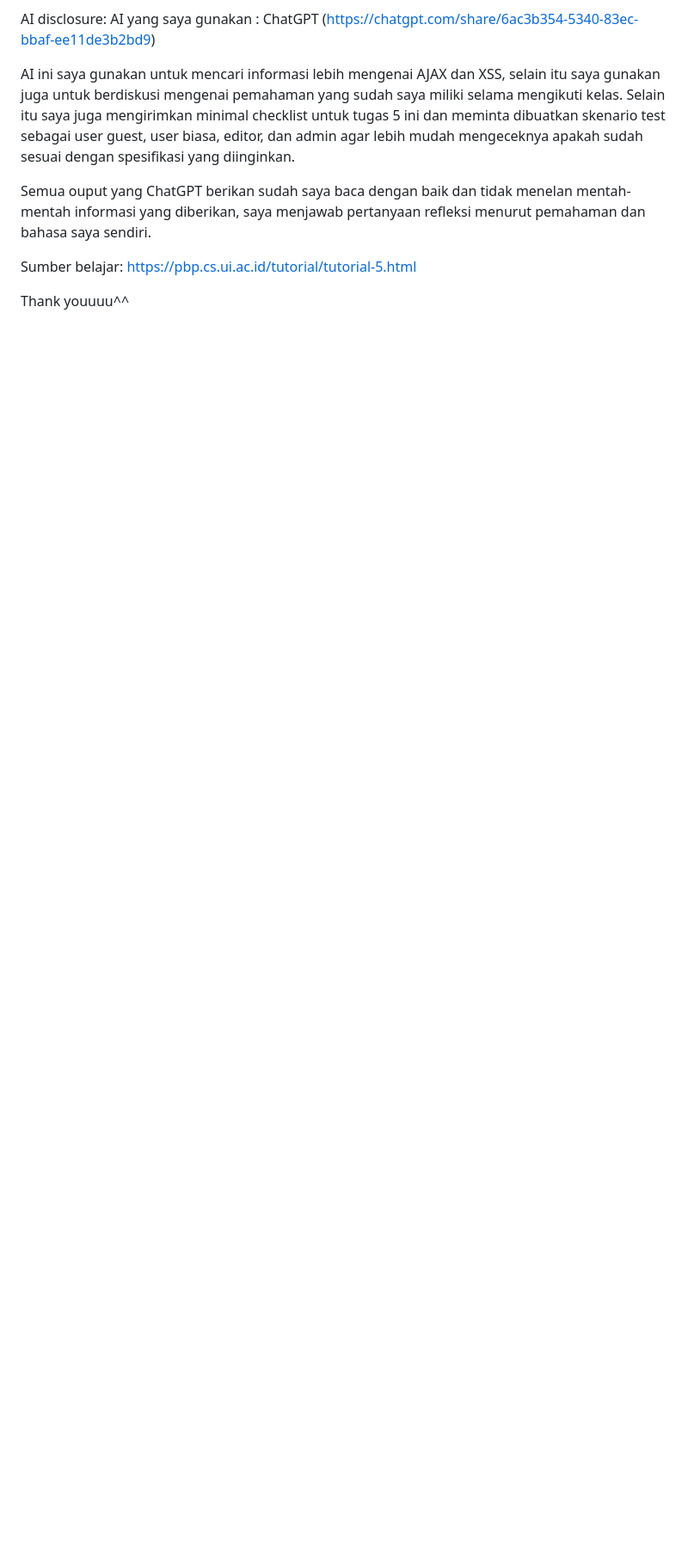
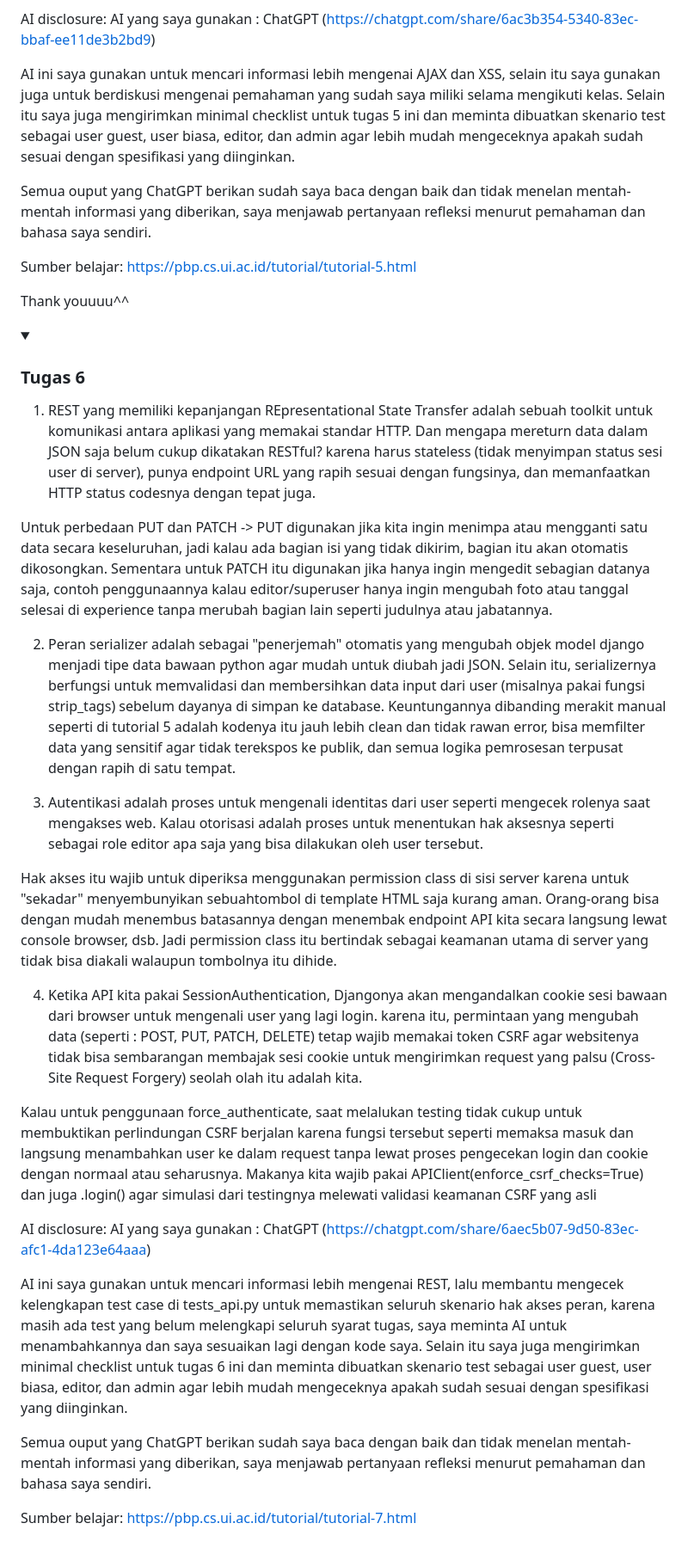
Before and after one commit to elisiaac/myportofolio, a Markdown page: README.md, the part around one of its changes. Shown at 86% size. Drawn GitHub-style; folded sections open; blank space fills up the shorter version.

Commit message:
docs: complete assignment reflection questions and ai disclosure for TI 6 (week 7)

```diff
--- a/README.md
+++ b/README.md
@@ -152,3 +156,31 @@ https://pbp.cs.ui.ac.id/tutorial/tutorial-5.html
 
 Thank youuuu^^
 </details>
+
+<details>
+<summary><h3>Tugas 6</h3></summary>
+
+1. REST yang memiliki kepanjangan REpresentational State Transfer adalah sebuah toolkit untuk komunikasi antara aplikasi yang memakai standar HTTP. Dan mengapa mereturn data dalam JSON saja belum cukup dikatakan RESTful? karena harus stateless (tidak menyimpan status sesi user di server), punya endpoint URL yang rapih sesuai dengan fungsinya, dan memanfaatkan HTTP status codesnya dengan tepat juga.
+
+Untuk perbedaan PUT dan PATCH -> PUT digunakan jika kita ingin menimpa atau mengganti satu data secara keseluruhan, jadi kalau ada bagian isi yang tidak dikirim, bagian itu akan otomatis dikosongkan. Sementara untuk PATCH itu digunakan jika hanya ingin mengedit sebagian datanya saja, contoh penggunaannya kalau editor/superuser hanya ingin mengubah foto atau tanggal selesai di experience tanpa merubah bagian lain seperti judulnya atau jabatannya.
+
+2. Peran serializer adalah sebagai "penerjemah" otomatis yang mengubah objek model django menjadi tipe data bawaan python agar mudah untuk diubah jadi JSON. Selain itu, serializernya berfungsi untuk memvalidasi dan membersihkan data input dari user (misalnya pakai fungsi strip_tags) sebelum dayanya di simpan ke database. Keuntungannya dibanding merakit manual seperti di tutorial 5 adalah kodenya itu jauh lebih clean dan tidak rawan error, bisa memfilter data yang sensitif agar tidak terekspos ke publik, dan semua logika pemrosesan terpusat dengan rapih di satu tempat.
+
+3. Autentikasi adalah proses untuk mengenali identitas dari user seperti mengecek rolenya saat mengakses web. Kalau otorisasi adalah proses untuk menentukan hak aksesnya seperti sebagai role editor apa saja yang bisa dilakukan oleh user tersebut.
+
+Hak akses itu wajib untuk diperiksa menggunakan permission class di sisi server karena untuk "sekadar" menyembunyikan sebuahtombol di template HTML saja kurang aman. Orang-orang bisa dengan mudah menembus batasannya dengan menembak endpoint API kita secara langsung lewat console browser, dsb. Jadi permission class itu bertindak sebagai keamanan utama di server yang tidak bisa diakali walaupun tombolnya itu dihide.
+
+4. Ketika API kita pakai SessionAuthentication, Djangonya akan mengandalkan cookie sesi bawaan dari browser untuk mengenali user yang lagi login. karena itu, permintaan yang mengubah data (seperti : POST, PUT, PATCH, DELETE) tetap wajib memakai token CSRF agar websitenya tidak bisa sembarangan membajak sesi cookie untuk mengirimkan request yang palsu (Cross-Site Request Forgery) seolah olah itu adalah kita.
+
+Kalau untuk penggunaan force_authenticate, saat melalukan testing tidak cukup untuk membuktikan perlindungan CSRF berjalan karena fungsi tersebut seperti memaksa masuk dan langsung menambahkan user ke dalam request tanpa lewat proses pengecekan login dan cookie dengan normaal atau seharusnya. Makanya kita wajib pakai APIClient(enforce_csrf_checks=True) dan juga .login() agar simulasi dari testingnya melewati validasi keamanan CSRF yang asli
+
+AI disclosure:
+AI yang saya gunakan : ChatGPT (https://chatgpt.com/share/6aec5b07-9d50-83ec-afc1-4da123e64aaa)
+
+AI ini saya gunakan untuk mencari informasi lebih mengenai REST, lalu membantu mengecek kelengkapan test case di tests_api.py untuk memastikan seluruh skenario hak akses peran, karena masih ada test yang belum melengkapi seluruh syarat tugas, saya meminta AI untuk menambahkannya dan saya sesuaikan lagi dengan kode saya. Selain itu saya juga mengirimkan minimal checklist untuk tugas 6 ini dan meminta dibuatkan skenario test sebagai user guest, user biasa, editor, dan admin agar lebih mudah mengeceknya apakah sudah sesuai dengan spesifikasi yang diinginkan.
+
+Semua ouput yang ChatGPT berikan sudah saya baca dengan baik dan tidak menelan mentah-mentah informasi yang diberikan, saya menjawab pertanyaan refleksi menurut pemahaman dan bahasa saya sendiri.
+
+Sumber belajar:
+https://pbp.cs.ui.ac.id/tutorial/tutorial-7.html
+
```
Also changed, not shown: other parts of README.md (+5 -0 lines).
